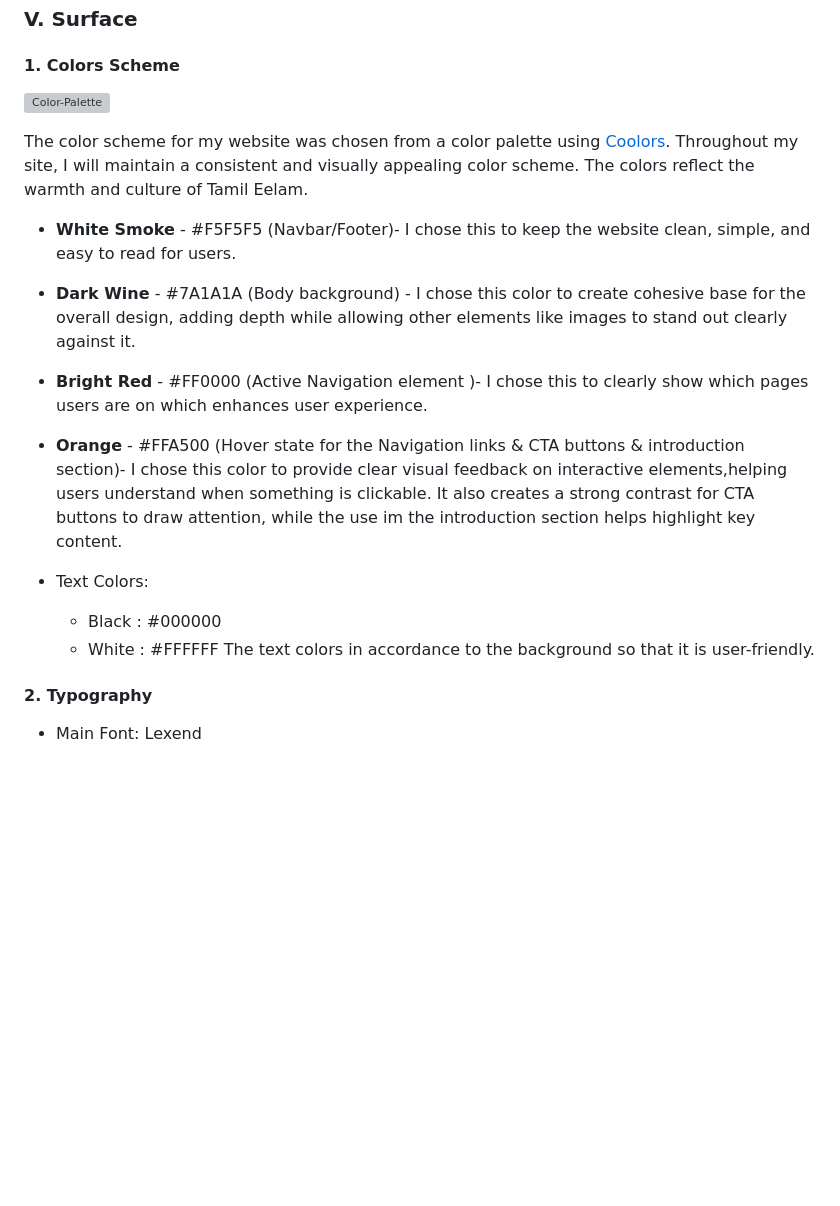
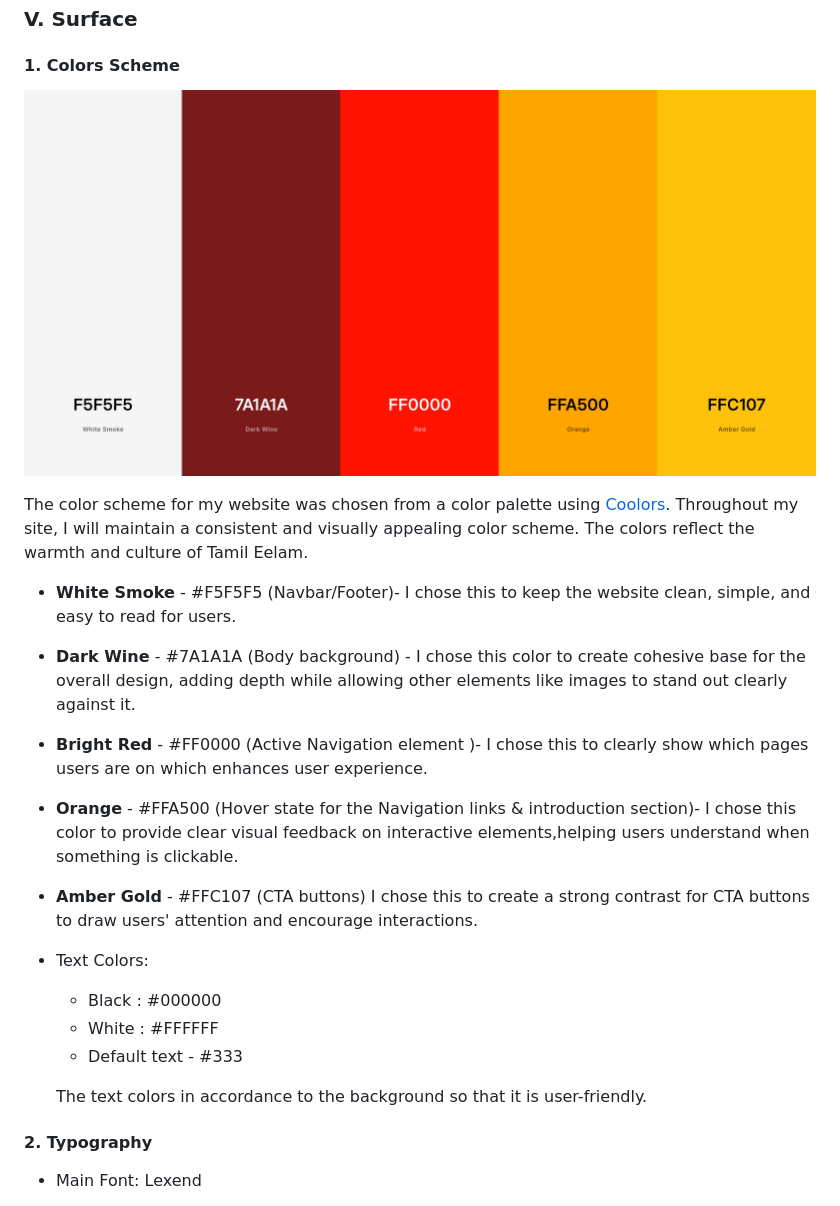
Before and after one commit to thanushsutharsan/travel-eelam, a Markdown page: README.md, the part around one of its changes. Rendered like a GitHub page; blank space fills up the shorter version; grey boxes are pictures that could not be loaded.

Commit message:
update: color palette  description in README.md file

```diff
--- a/README.md
+++ b/README.md
@@ -168,5 +168,5 @@ This changes ensured the final website maintained a clear structure, consistent
 
 #### 1. Colors Scheme
 
-![Color-Palette](assets/images/)
+![Color-Palette](assets/images/travel-eelam-color-palette.png)
 
@@ -176,12 +176,15 @@ Throughout my site, I will maintain a consistent and visually appealing color sc
 - **White Smoke** - #F5F5F5 (Navbar/Footer)- I chose this to keep the website clean, simple, and easy to read for users.
 - **Dark Wine** - #7A1A1A (Body background) - I chose this color to create cohesive base for the overall design, adding depth while allowing other elements like images to stand out clearly against it.
 - **Bright Red** - #FF0000 (Active Navigation element )- I chose this to clearly show which pages users are on which enhances user experience.
-- **Orange** - #FFA500 (Hover state for the Navigation links & CTA buttons & introduction section)- I chose this color to provide clear visual feedback on interactive elements,helping users understand when something is clickable. It also creates a strong contrast for CTA buttons to draw attention, while the use im the introduction section helps highlight key content.
+- **Orange** - #FFA500 (Hover state for the Navigation links & introduction section)- I chose this color to provide clear visual feedback on interactive elements,helping users understand when something is clickable.
+- **Amber Gold** - #FFC107 (CTA buttons) I chose this to create a strong contrast for CTA buttons to draw users' attention and encourage interactions.
 
 - Text Colors:
   - Black : #000000
   - White : #FFFFFF
-    The text colors in accordance to the background so that it is user-friendly.
+  - Default text - #333
+
+  The text colors in accordance to the background so that it is user-friendly.
 
 #### 2. Typography
 
```
Also changed, not shown: other parts of README.md (+1 -1 lines).
